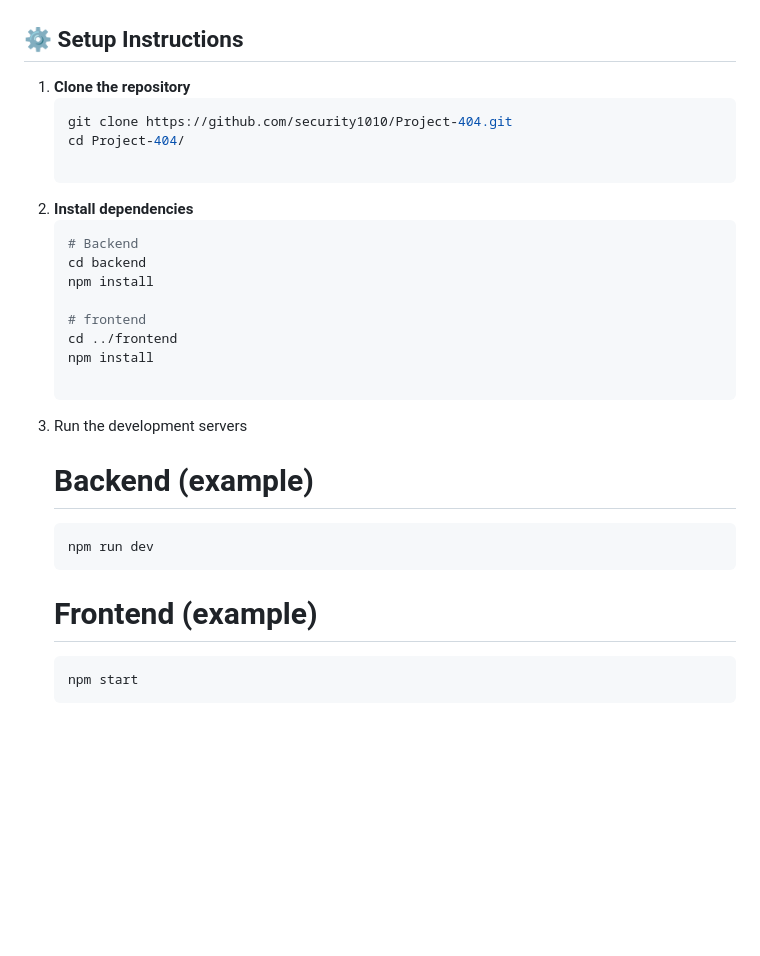
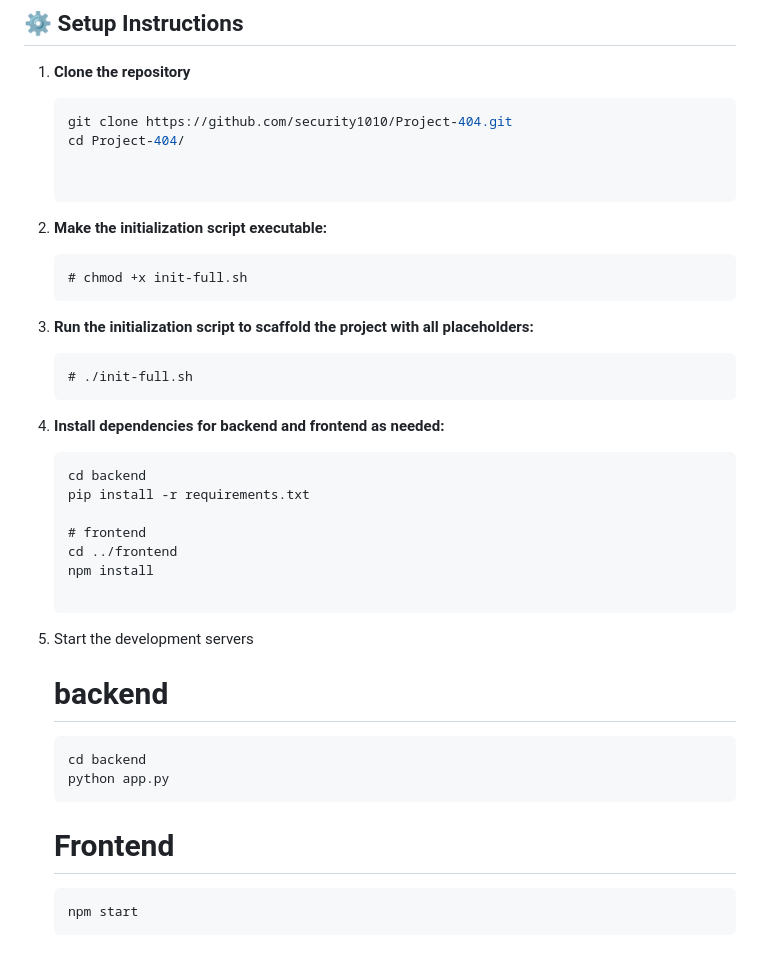
Before and after one commit to security1010/Project-404, a Markdown page: README.md, the part around the change. Rendered like a GitHub page; blank space fills up the shorter version.

````diff
--- a/README.md
+++ b/README.md
@@ -136,21 +136,33 @@ Project-404/
    git clone https://github.com/security1010/Project-404.git
    cd Project-404/
 
-2. **Install dependencies**
-   ```bash
-   # Backend
+
+2. **Make the initialization script executable:**
+
+       # chmod +x init-full.sh
+
+
+3. **Run the initialization script to scaffold the project with all placeholders:**
+
+       # ./init-full.sh
+
+
+
+2. **Install dependencies for backend and frontend as needed:**
+   ```Backend (Python)
    cd backend
-   npm install
+   pip install -r requirements.txt
 
    # frontend
    cd ../frontend
    npm install
 
-3. Run the development servers
-   # Backend (example)
-       npm run dev
+3. Start the development servers
+   # backend
+       cd backend
+       python app.py
 
-   # Frontend (example)
+   # Frontend
        npm start
 
    # Create a new branch for features
````
